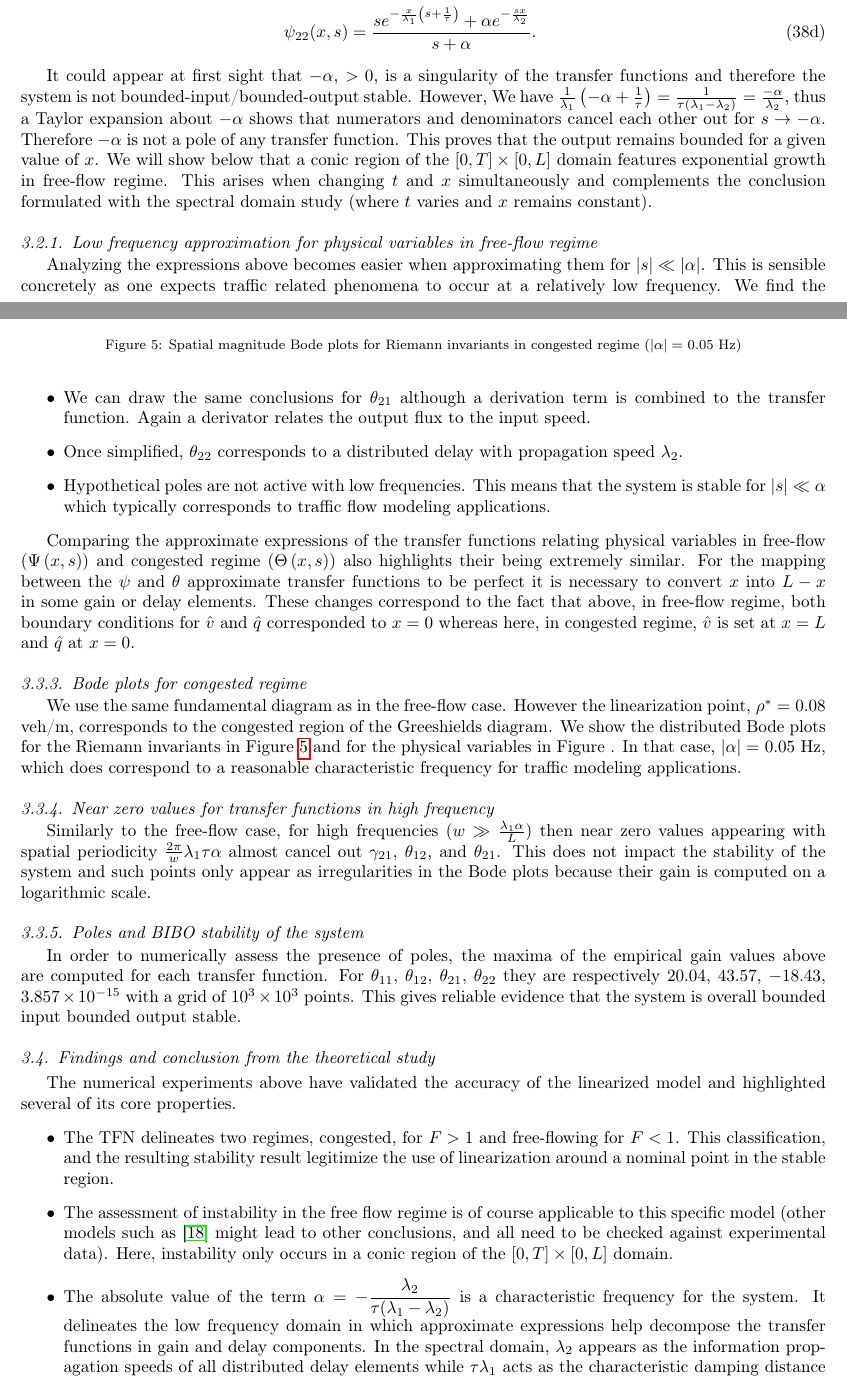
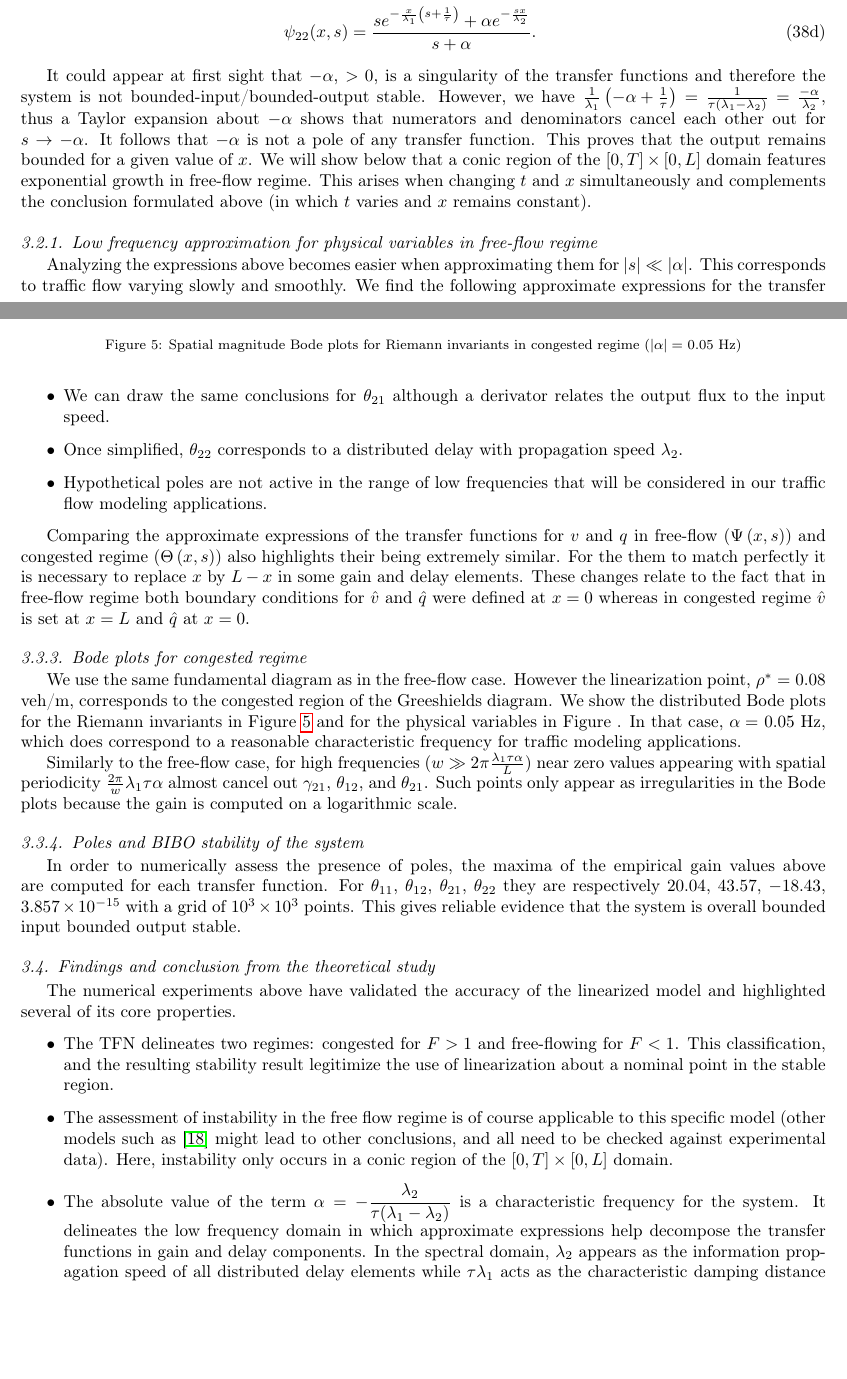
Before and after one commit to bellettif/projectARZ, a LaTeX paper (Article/ARZworking.tex): two parts of pages 8 and 12 of 24, joined at a grey line, cut so that both start at the same text, the shorter picture padded with empty space. Compiled offline with pdfLaTeX.

Commit message:
Some rewording

```diff
--- a/Article/ARZworking.tex
+++ b/Article/ARZworking.tex
@@ -643,10 +643,10 @@ s \rho^{*} \tau \alpha
 \end{align}
 \end{subequations}
 
-It could appear at first sight that $-\alpha$, $>0$, is a singularity of the transfer functions and therefore the system is not bounded-input/bounded-output stable. However, We have $\frac{1}{\lambda_{1}}\left(-\alpha+\frac{1}{\tau}\right)=\frac{1}{\tau\left(\lambda_{1} - \lambda_{2}\right)}=\frac{-\alpha}{\lambda_{2}}$, thus a Taylor expansion about $-\alpha$ shows that numerators and denominators cancel each other out for $s \rightarrow -\alpha$. Therefore $-\alpha$ is not a pole of any transfer function. This proves that the output remains bounded for a given value of $x$. We will show below that a conic region of the $\left[0,T\right] \times \left[0,L\right]$ domain features exponential growth in free-flow regime. This arises when changing $t$ and $x$ simultaneously and complements the conclusion formulated with the spectral domain study (where $t$ varies and $x$ remains constant).
+It could appear at first sight that $-\alpha$, $>0$, is a singularity of the transfer functions and therefore the system is not bounded-input/bounded-output stable. However, we have $\frac{1}{\lambda_{1}}\left(-\alpha+\frac{1}{\tau}\right)=\frac{1}{\tau\left(\lambda_{1} - \lambda_{2}\right)}=\frac{-\alpha}{\lambda_{2}}$, thus a Taylor expansion about $-\alpha$ shows that numerators and denominators cancel each other out for $s \rightarrow -\alpha$. It follows that $-\alpha$ is not a pole of any transfer function. This proves that the output remains bounded for a given value of $x$. We will show below that a conic region of the $\left[0,T\right] \times \left[0,L\right]$ domain features exponential growth in free-flow regime. This arises when changing $t$ and $x$ simultaneously and complements the conclusion formulated above (in which $t$ varies and $x$ remains constant).
 
 \subsubsection{Low frequency approximation for physical variables in free-flow regime}
-Analyzing the expressions above becomes easier when approximating them for $\left|s\right|\ll\left|\alpha\right|$. This is sensible concretely as one expects traffic related phenomena to occur at a relatively low frequency. We find the following approximate expressions for the transfer functions above:
+Analyzing the expressions above becomes easier when approximating them for $\left|s\right|\ll\left|\alpha\right|$. This corresponds to traffic flow varying slowly and smoothly. We find the following approximate expressions for the transfer functions:
 \begin{subequations}
 \begin{align}
 \psi_{11}(x,s) &=
@@ -1175,15 +1174,17 @@ e^{-\frac{sx}{\lambda_{2}}}.
 With such expressions, interpreting the approximate transfer functions in low frequencies becomes fairly easy:
 \begin{itemize}
 \item The transfer function $\theta_{11}$ (resp. $\theta_{12}$) appears as the combination of a distributed delay with propagation speed $\lambda_{2}$ and a distributed gain (resp. attenuation) with characteristic distance $\lambda_{1}\tau$.
-\item We can draw the same conclusions for $\theta_{21}$ although a derivation term is combined to the transfer function. Again a derivator relates the output flux to the input speed.
+\item We can draw the same conclusions for $\theta_{21}$ although a derivator relates the output flux to the input speed.
 \item Once simplified, $\theta_{22}$ corresponds to a distributed delay with propagation speed $\lambda_{2}$.
-\item Hypothetical poles are not active with low frequencies. This means that the system is stable for $\left|s\right| \ll \alpha$ which typically corresponds to traffic flow modeling applications.
+\item Hypothetical poles are not active in the range of low frequencies that will be considered in our traffic flow modeling applications.
 \end{itemize}
 
-Comparing the approximate expressions of the transfer functions relating physical variables in free-flow ($\Psi\left(x,s\right)$) and congested regime ($\Theta\left(x,s\right)$) also highlights their being extremely similar. For the mapping between the $\psi$ and $\theta$ approximate transfer functions to be perfect it is necessary to convert $x$ into $L-x$ in some gain or delay elements. These changes correspond to the fact that above, in free-flow regime, both boundary conditions for $\hat{v}$ and $\hat{q}$ corresponded to $x=0$ whereas here, in congested regime, $\hat{v}$ is set at $x=L$ and $\hat{q}$ at $x=0$.
+Comparing the approximate expressions of the transfer functions for $v$ and $q$ in free-flow ($\Psi\left(x,s\right)$) and congested regime ($\Theta\left(x,s\right)$) also highlights their being extremely similar. For the them to match perfectly it is necessary to replace $x$ by $L-x$ in some gain and delay elements. These changes relate to the fact that in free-flow regime both boundary conditions for $\hat{v}$ and $\hat{q}$ were defined at $x=0$ whereas in congested regime $\hat{v}$ is set at $x=L$ and $\hat{q}$ at $x=0$.
 
 \subsubsection{Bode plots for congested regime}
-We use the same fundamental diagram as in the free-flow case. However the linearization point, $\rho^* = 0.08$ veh/m, corresponds to the congested region of the Greeshields diagram. We show the distributed Bode plots for the Riemann invariants in Figure \ref{fig:Magn_spatial_diag_congested} and for the physical variables in Figure . In that case, $\left|\alpha\right| =$ 0.05 Hz, which does correspond to a reasonable characteristic frequency for traffic modeling applications.
+We use the same fundamental diagram as in the free-flow case. However the linearization point, $\rho^* = 0.08$ veh/m, corresponds to the congested region of the Greeshields diagram. We show the distributed Bode plots for the Riemann invariants in Figure \ref{fig:Magn_spatial_diag_congested} and for the physical variables in Figure . In that case, $\alpha =$ 0.05 Hz, which does correspond to a reasonable characteristic frequency for traffic modeling applications.
+
+Similarly to the free-flow case, for high frequencies ($w \gg 2 \pi \frac{\lambda_{1} \tau \alpha}{L}$) near zero values appearing with spatial periodicity $\frac{2 \pi}{w} \lambda_{1} \tau \alpha$ almost cancel out $\gamma_{21}$, $\theta_{12}$, and $\theta_{21}$. Such points only appear as irregularities in the Bode plots because the gain is computed on a logarithmic scale.
 
 %\begin{figure}[H]
 %\centering
@@ -1232,19 +1233,16 @@ Spatial magnitude Bode plot for $\theta_{22}(x,s)$.
 \caption{Spatial magnitude Bode plots for physical variables in congested regime ($\left|\alpha\right| = $ 0.05 Hz)\label{fig:Magn_spatial_physx_congested}}
 \end{figure}
 
-\subsubsection{Near zero values for transfer functions in high frequency}
-Similarly to the free-flow case, for high frequencies ($w \gg \frac{\lambda_{1} \alpha}{L}$) then near zero values appearing with spatial periodicity $\frac{2 \pi}{w} \lambda_{1} \tau \alpha$ almost cancel out $\gamma_{21}$, $\theta_{12}$, and $\theta_{21}$. This does not impact the stability of the system and such points only appear as irregularities in the Bode plots because their gain is computed on a logarithmic scale.
-
 \subsubsection{Poles and BIBO stability of the system}
 In order to numerically assess the presence of poles, the maxima of the empirical gain values above are computed for each transfer function. For $\theta_{11}$, $\theta_{12}$, $\theta_{21}$, $\theta_{22}$ they are respectively $20.04$, $43.57$, $-18.43$, $3.857\times10^{-15}$ with a grid of $10^3 \times 10^3$ points. This gives reliable evidence that the system is overall bounded input bounded output stable.
 
 \subsection{Findings and conclusion from the theoretical study}
 The numerical experiments above have validated the accuracy of the linearized model and highlighted several of its core properties.
 \begin{itemize}
-\item The TFN delineates two regimes, congested, for $F > 1$ and free-flowing for $F < 1$. This classification, and the resulting stability result legitimize the use of linearization around a nominal point in the stable region.
+\item The TFN delineates two regimes: congested for $F > 1$ and free-flowing for $F < 1$. This classification, and the resulting stability result legitimize the use of linearization about a nominal point in the stable region.
 \item  The assessment of instability in the free flow regime is of course applicable to this specific model (other models such as \cite{Jamitons-multi-valued-fund} might lead to other conclusions, and all need to be checked against experimental data). Here, instability only occurs in a conic region of the  $\left[0,T\right] \times \left[0,L\right]$ domain.
-\item The absolute value of the term $\alpha = -\dfrac{\lambda_2}{\tau(\lambda_1 - \lambda_2)}$ is a characteristic frequency for the system. It delineates the low frequency domain in which approximate expressions help decompose the transfer functions in gain and delay components. In the spectral domain, $\lambda_{2}$ appears as the information propagation speeds of all distributed delay elements while  $\tau\lambda_{1}$ acts as the characteristic damping distance of all distributed gain elements.
-\item Low frequency analysis also highlighted that transfer functions between physical variables in free-flow and congested regimes are structurally similar (for $\left|s\right|\ll\left|\alpha\right|$). The only dissimilarities that arise in the approximate expressions are the result of the differences between the boundary conditions that have been chosen in free-flow and congested regimes respectively.
+\item The absolute value of the term $\alpha = -\dfrac{\lambda_2}{\tau(\lambda_1 - \lambda_2)}$ is a characteristic frequency for the system. It delineates the low frequency domain in which approximate expressions help decompose the transfer functions in gain and delay components. In the spectral domain, $\lambda_{2}$ appears as the information propagation speed of all distributed delay elements while  $\tau\lambda_{1}$ acts as the characteristic damping distance of all distributed gain elements.
+\item Low frequency analysis also highlighted that transfer functions between physical variables in free-flow and congested regimes are structurally similar (for $\left|s\right|\ll\left|\alpha\right|$). The only dissimilarities that arise in the approximate expressions are the result of the different locations of the boundary conditions that have been chosen in free-flow and congested regimes respectively.
 \end{itemize}
 
 
```
Also changed, not shown: Article/ARZworking.tex (15 more changed lines), 4 other files.
